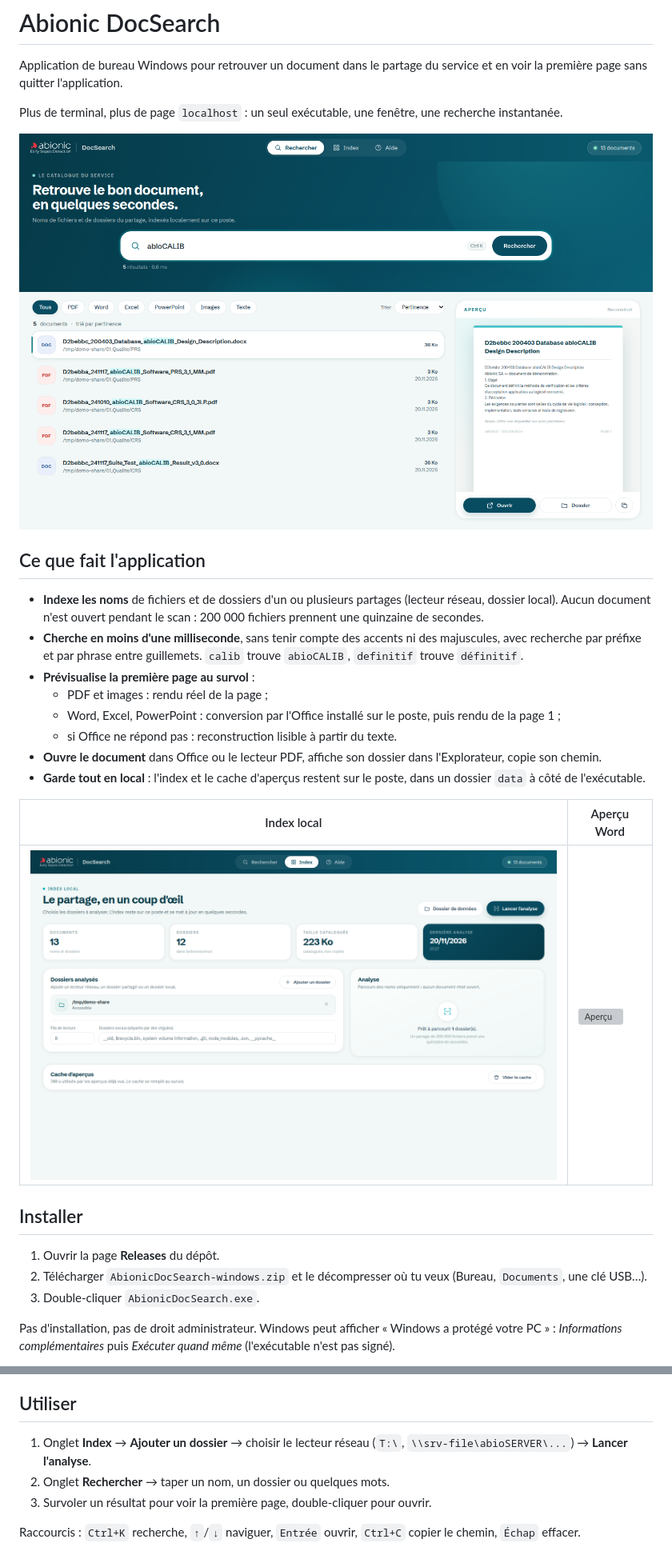
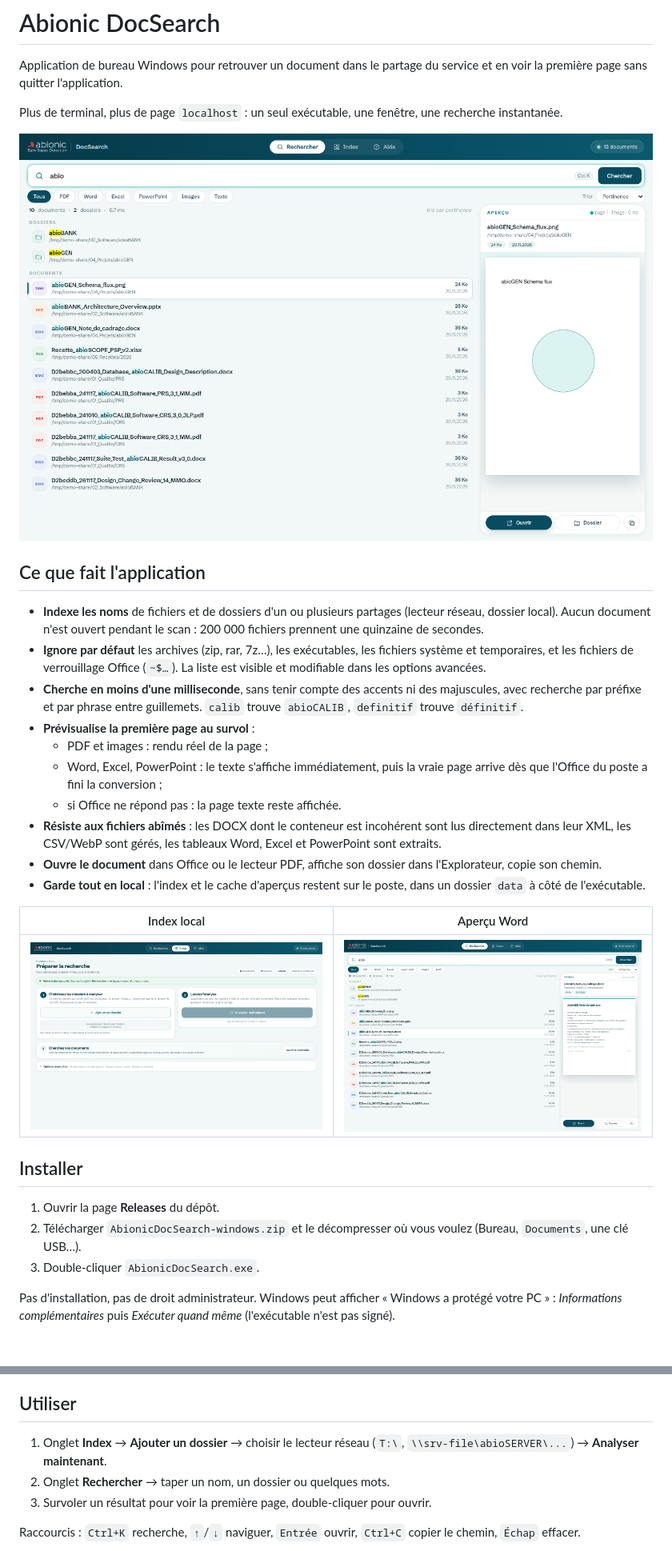
Before and after one commit to Mehdo0/abio-docsearch, a Markdown page: README.md, 2 parts joined by grey strips. Shown at 80% size. Drawn GitHub-style; pictures changed too: docs/ecran-apercu.png (added), docs/ecran-index.png, docs/ecran-recherche.png; blank space fills up the shorter version; grey boxes are pictures that could not be loaded.

```diff
--- a/README.md
+++ b/README.md
@@ -13,14 +13,20 @@ une recherche instantanée.
 - **Indexe les noms** de fichiers et de dossiers d'un ou plusieurs partages
   (lecteur réseau, dossier local). Aucun document n'est ouvert pendant le
   scan : 200 000 fichiers prennent une quinzaine de secondes.
+- **Ignore par défaut** les archives (zip, rar, 7z…), les exécutables, les
+  fichiers système et temporaires, et les fichiers de verrouillage Office
+  (`~$…`). La liste est visible et modifiable dans les options avancées.
 - **Cherche en moins d'une milliseconde**, sans tenir compte des accents ni
   des majuscules, avec recherche par préfixe et par phrase entre guillemets.
   `calib` trouve `abioCALIB`, `definitif` trouve `définitif`.
 - **Prévisualise la première page au survol** :
   - PDF et images : rendu réel de la page ;
-  - Word, Excel, PowerPoint : conversion par l'Office installé sur le poste,
-    puis rendu de la page 1 ;
-  - si Office ne répond pas : reconstruction lisible à partir du texte.
+  - Word, Excel, PowerPoint : le texte s'affiche immédiatement, puis la vraie
+    page arrive dès que l'Office du poste a fini la conversion ;
+  - si Office ne répond pas : la page texte reste affichée.
+- **Résiste aux fichiers abîmés** : les DOCX dont le conteneur est incohérent
+  sont lus directement dans leur XML, les CSV/WebP sont gérés, les tableaux
+  Word, Excel et PowerPoint sont extraits.
 - **Ouvre le document** dans Office ou le lecteur PDF, affiche son dossier
   dans l'Explorateur, copie son chemin.
 - **Garde tout en local** : l'index et le cache d'aperçus restent sur le
@@ -28,12 +34,12 @@ une recherche instantanée.
 
 | Index local | Aperçu Word |
 | --- | --- |
-| ![Index](docs/ecran-index.png) | ![Aperçu](docs/ecran-apercu-word.png) |
+| ![Index](docs/ecran-index.png) | ![Aperçu](docs/ecran-apercu.png) |
 
 ## Installer
 
 1. Ouvrir la page **Releases** du dépôt.
-2. Télécharger `AbionicDocSearch-windows.zip` et le décompresser où tu veux
+2. Télécharger `AbionicDocSearch-windows.zip` et le décompresser où vous voulez
    (Bureau, `Documents`, une clé USB…).
 3. Double-cliquer `AbionicDocSearch.exe`.
 
@@ -53,7 +59,7 @@ La ligne de commande est fournie à part, dans
 ## Utiliser
 
 1. Onglet **Index** → **Ajouter un dossier** → choisir le lecteur réseau
-   (`T:\`, `\\srv-file\abioSERVER\...`) → **Lancer l'analyse**.
+   (`T:\`, `\\srv-file\abioSERVER\...`) → **Analyser maintenant**.
 2. Onglet **Rechercher** → taper un nom, un dossier ou quelques mots.
 3. Survoler un résultat pour voir la première page, double-cliquer pour ouvrir.
 
```
Also changed, not shown: other parts of README.md (+29 -5 lines), docs/ecran-accueil.png.
